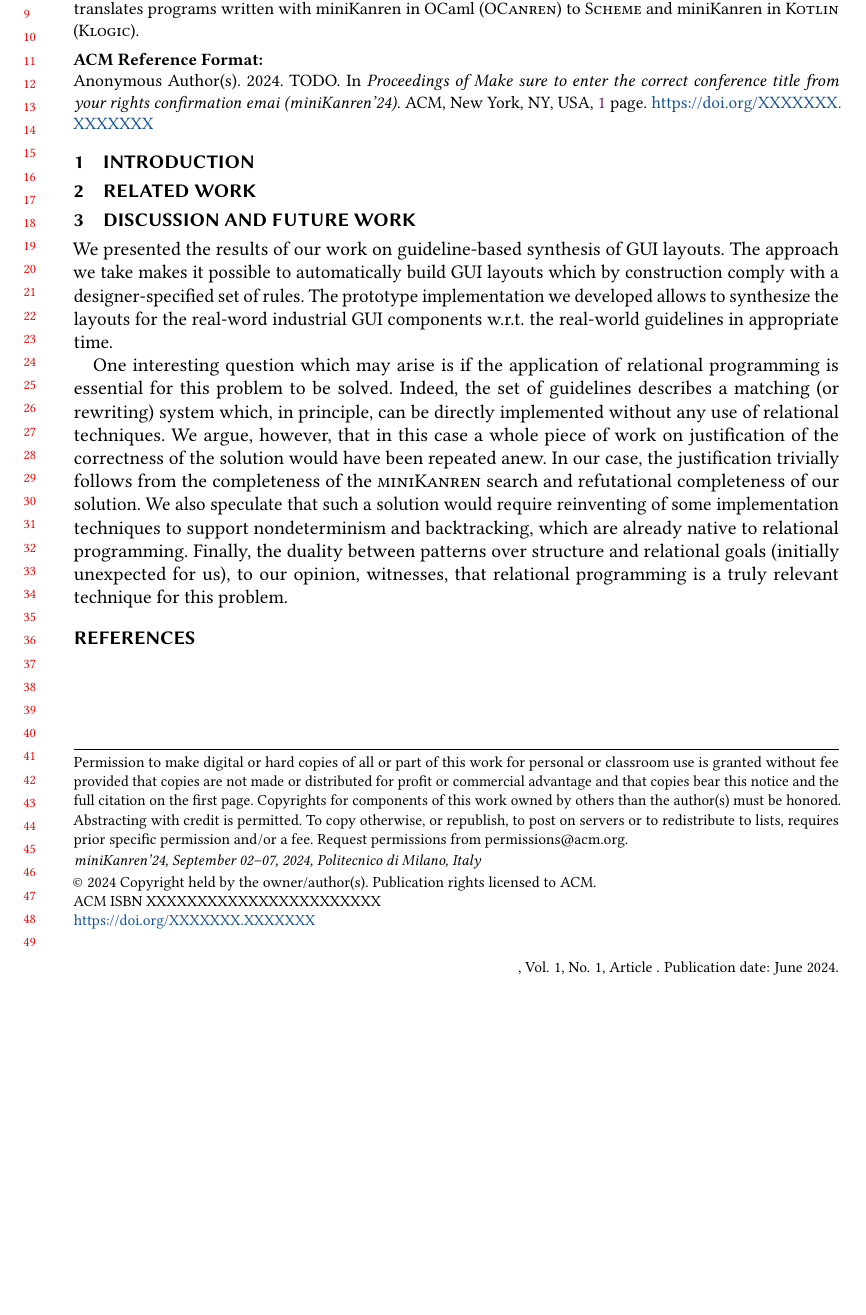
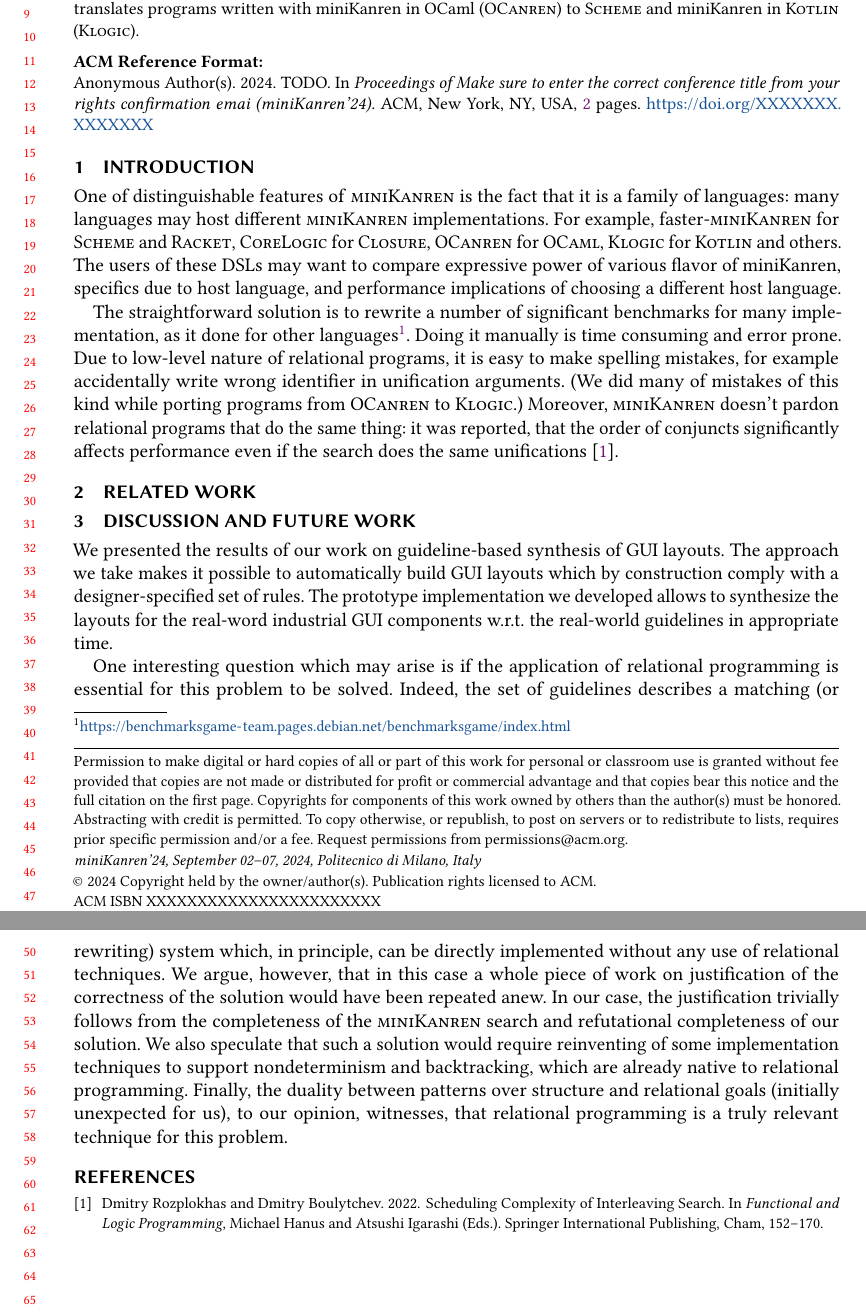
Before and after one commit to PLTools/papers, a LaTeX paper (miniKanren-2024/kakadu/main.tex, which reads miniKanren-2024/kakadu/intro.tex, miniKanren-2024/kakadu/main.bib, miniKanren-2024/kakadu/preamble.tex): part of the page before the commit and two parts of pages 1 and 2 of 2 after it, the two joined at a grey line, cut so that both start at the same text, the shorter picture padded with empty space. Compiled offline with pdfLaTeX.

Commit message:
WIP
Signed-off-by: Kakadu <Kakadu@pm.me>

```diff
--- a/miniKanren-2024/kakadu/intro.tex
+++ b/miniKanren-2024/kakadu/intro.tex
@@ -5,3 +5,15 @@
 
 \section{Introduction}
 \label{sec:intro}
+
+
+One of distinguishable features of \miniKanren{} is the fact that it is a family of languages:
+many languages may host different \miniKanren{} implementations.
+For example, faster-\miniKanren{} for \Scheme{} and \Racket{}, \CoreLogic{} for \textsc{Closure}, \OCanren{} for \OCaml{}, \Klogic{} for \Kotlin{} and others.
+The users of these DSLs may want to compare expressive power of various flavor of miniKanren, specifics due to host language, and performance implications of choosing a different host language.
+
+
+The straightforward solution is to rewrite a number of significant benchmarks for many implementation, as it done for other languages\footnote{\url{https://benchmarksgame-team.pages.debian.net/benchmarksgame/index.html}}.
+Doing it manually is time consuming and error prone.
+Due to low-level nature of relational programs, it is easy to make spelling mistakes, for example accidentally write wrong identifier in unification arguments.
+(We did many of mistakes of this kind while porting programs from \OCanren{} to \Klogic{}.) Moreover, \miniKanren{} doesn't pardon relational programs that do the same thing: it was reported, that the order of conjuncts significantly affects performance even if the search does the same unifications~\cite{scheduling2022}.
--- a/miniKanren-2024/kakadu/main.bib
+++ b/miniKanren-2024/kakadu/main.bib
@@ -55,0 +64,5 @@ isbn="978-3-030-64437-6"
+title="Scheduling Complexity of Interleaving Search",
+booktitle="Functional and Logic Programming",
+year="2022",
+publisher="Springer International Publishing",
+address="Cham",
--- a/miniKanren-2024/kakadu/preamble.tex
+++ b/miniKanren-2024/kakadu/preamble.tex
@@ -1,8 +1,12 @@
 % !TEX TS-program = pdflatex
 % !TeX spellcheck = en_US
 % !TEX root = main.tex
+
+\newcommand{\miniKanren}{\textsc{miniKanren}}
 \newcommand{\OCanren}{\textsc{OCanren}}
 \newcommand{\OCaml}{\textsc{OCaml}}
 \newcommand{\Scheme}{\textsc{Scheme}}
+\newcommand{\Racket}{\textsc{Racket}}
 \newcommand{\Kotlin}{\textsc{Kotlin}}
 \newcommand{\Klogic}{\textsc{Klogic}}
+\newcommand{\CoreLogic}{\textsc{CoreLogic}}
```
Also changed, not shown: miniKanren-2024/kakadu/main.bib (11 more changed lines).
